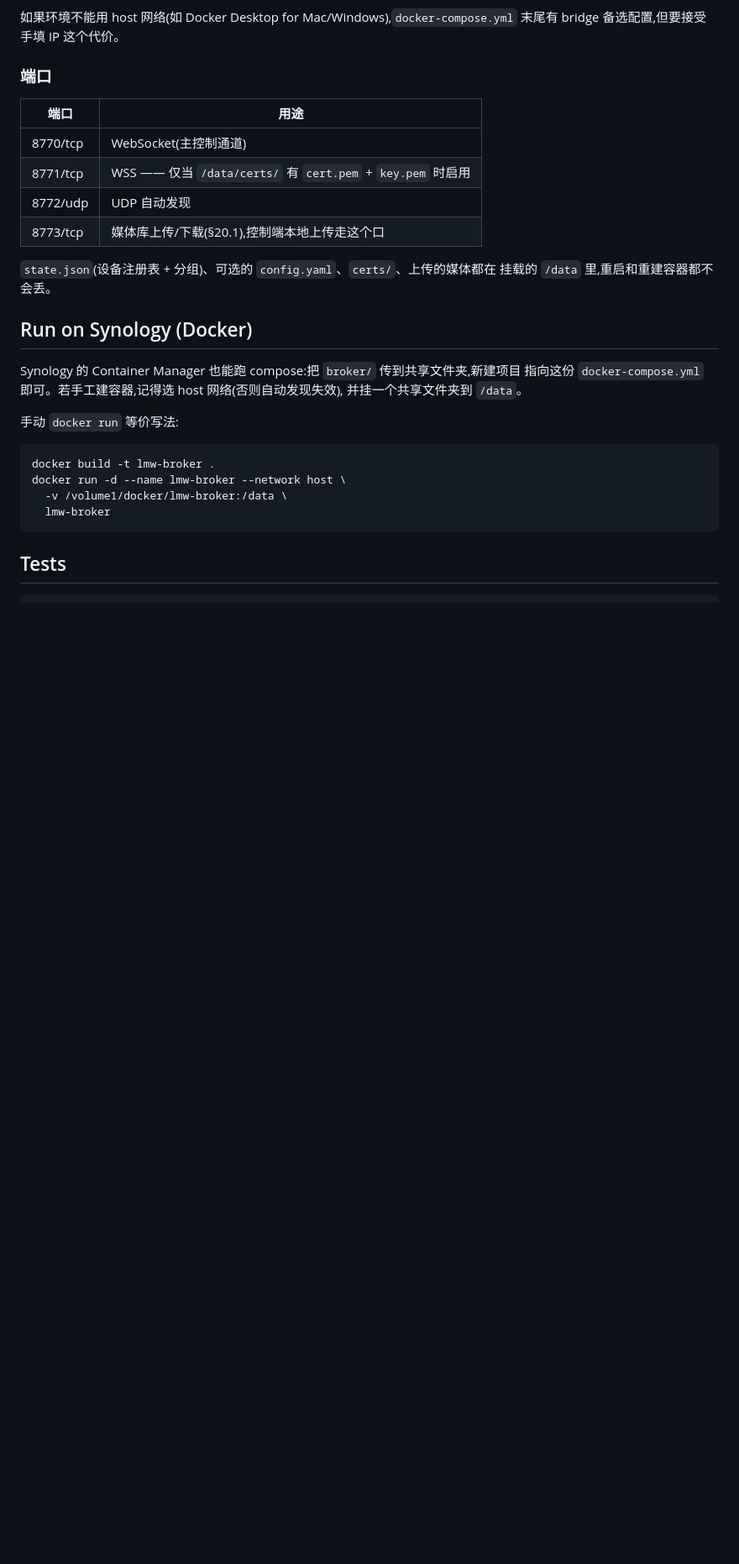
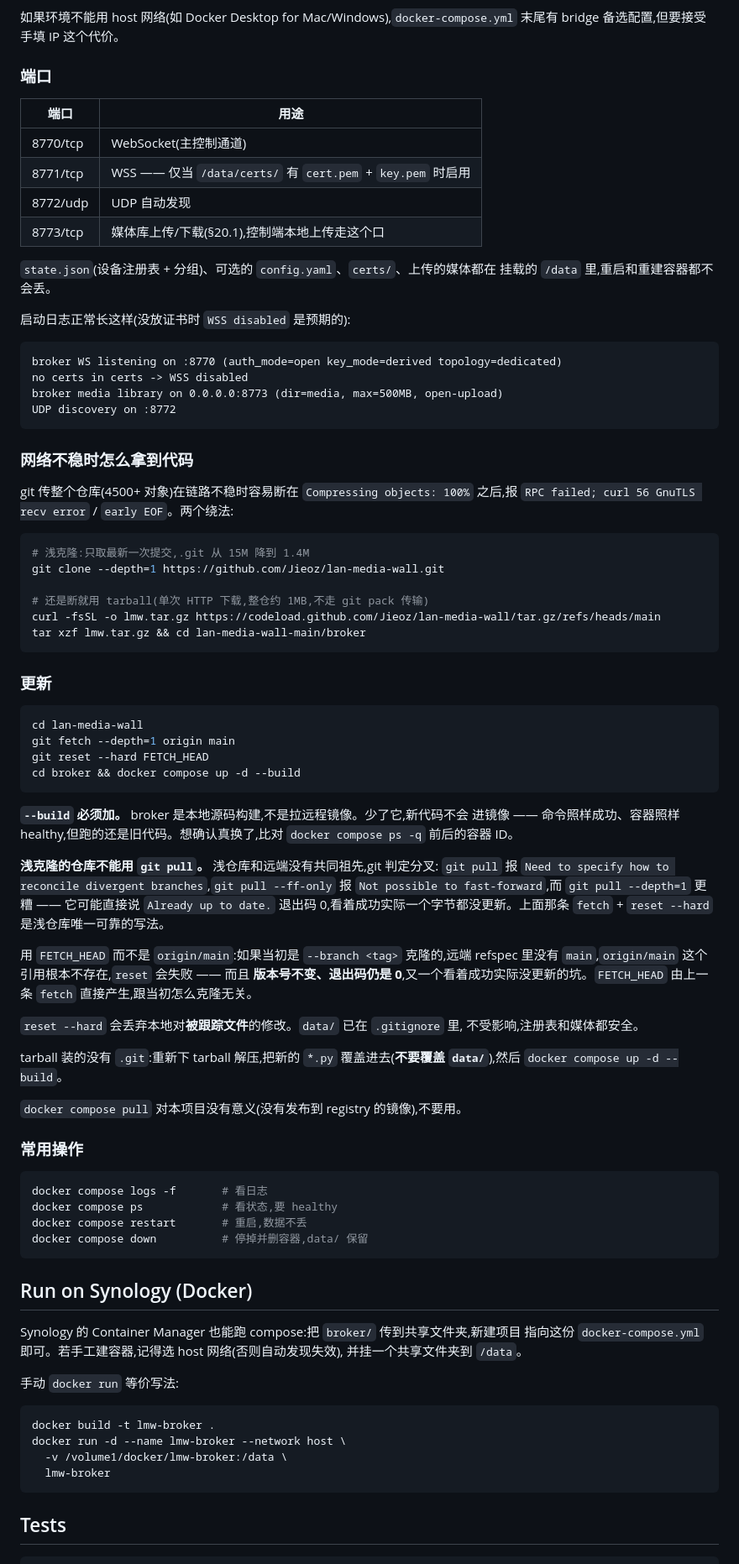
Before and after one commit to Jieoz/lan-media-wall, a Markdown page: broker/README.md, the part around the change. Shown at 84% size. Rendered like a GitHub page; blank space fills up the shorter version.

Commit message:
docs(broker): 补更新流程,修正浅克隆下 git pull 的静默失败 (#18)
上一个 PR 加了 compose 但没写更新流程,只在对话里给过命令 —— 而那些命令在浅克隆
仓库上实测是错的。三个坑都会"看着成功但没更新":

1. git pull --depth=1 → "Already up to date." 退出码 0,一个字节没更新
2. git pull            → fatal: Need to specify how to reconcile divergent branches
3. git pull --ff-only  → fatal: Not possible to fast-forward, aborting

根因:浅仓库只有一个 commit,和远端没有共同祖先,git 判定分叉。

可靠写法(实测从 de99d1f 更新到 5fa3d54,compose 文件正确出现):
    git fetch --depth=1 origin main
    git reset --hard FETCH_HEAD

用 FETCH_HEAD 而不是 origin/main:--branch <tag> 克隆的仓库远端 refspec 里没有
main,origin/main 引用不存在,reset 失败但版本号不变、退出码仍是 0 —— 第四个
同类静默失败。FETCH_HEAD 由上一条 fetch 产生,与克隆方式无关。

broker/README.md 新增:
- 更新流程,含 --build 必须加的原因(本地源码构建,少了它新代码不进镜像但容器
  照样 healthy)、四个静默失败坑、reset --hard 对 data/ 无影响的说明
- 网络不稳时拿代码的两个绕法(--depth=1 浅克隆 15M→1.4M;codeload tarball 约
  1MB 单次 HTTP,不走 git pack 传输)—— 现场实际遇到 curl 56 GnuTLS recv error
- 正常启动日志样例(含 no certs -> WSS disabled 是预期而非故障)
- 常用操作速查

根 README.md:中英文快速上手都补上 compose 两条命令并链到 broker/README.md,
原来只有一句"或 docker 跑,见 broker/README.md",从头读的人得跳一次才知道怎么起。

验证:按 README 新命令端到端实跑 —— v1.19.11 旧仓库 → fetch/reset → up -d
--build → healthy,四行启动日志齐全。tarball 路径同样实跑通过(下载、解压、
构建、healthy、controller/player 握手、UDP announce 应答)。

Co-authored-by: cc <cc@local>

````diff
--- a/broker/README.md
+++ b/broker/README.md
@@ -274,6 +274,70 @@ WebSocket 能连上,但自动发现会静默失效,现场表现为「盒子扫
 `state.json`(设备注册表 + 分组)、可选的 `config.yaml`、`certs/`、上传的媒体都在
 挂载的 `/data` 里,重启和重建容器都不会丢。
 
+启动日志正常长这样(没放证书时 `WSS disabled` 是预期的):
+
+```
+broker WS listening on :8770 (auth_mode=open key_mode=derived topology=dedicated)
+no certs in certs -> WSS disabled
+broker media library on 0.0.0.0:8773 (dir=media, max=500MB, open-upload)
+UDP discovery on :8772
+```
+
+### 网络不稳时怎么拿到代码
+
+git 传整个仓库(4500+ 对象)在链路不稳时容易断在 `Compressing objects: 100%`
+之后,报 `RPC failed; curl 56 GnuTLS recv error` / `early EOF`。两个绕法:
+
+```bash
+# 浅克隆:只取最新一次提交,.git 从 15M 降到 1.4M
+git clone --depth=1 https://github.com/Jieoz/lan-media-wall.git
+
+# 还是断就用 tarball(单次 HTTP 下载,整仓约 1MB,不走 git pack 传输)
+curl -fsSL -o lmw.tar.gz https://codeload.github.com/Jieoz/lan-media-wall/tar.gz/refs/heads/main
+tar xzf lmw.tar.gz && cd lan-media-wall-main/broker
+```
+
+### 更新
+
+```bash
+cd lan-media-wall
+git fetch --depth=1 origin main
+git reset --hard FETCH_HEAD
+cd broker && docker compose up -d --build
+```
+
+**`--build` 必须加。** broker 是本地源码构建,不是拉远程镜像。少了它,新代码不会
+进镜像 —— 命令照样成功、容器照样 healthy,但跑的还是旧代码。想确认真换了,比对
+`docker compose ps -q` 前后的容器 ID。
+
+**浅克隆的仓库不能用 `git pull`。** 浅仓库和远端没有共同祖先,git 判定分叉:
+`git pull` 报 `Need to specify how to reconcile divergent branches`,`git pull --ff-only`
+报 `Not possible to fast-forward`,而 `git pull --depth=1` 更糟 —— 它可能直接说
+`Already up to date.` 退出码 0,看着成功实际一个字节都没更新。上面那条
+`fetch` + `reset --hard` 是浅仓库唯一可靠的写法。
+
+用 `FETCH_HEAD` 而不是 `origin/main`:如果当初是 `--branch <tag>` 克隆的,远端
+refspec 里没有 `main`,`origin/main` 这个引用根本不存在,`reset` 会失败 —— 而且
+**版本号不变、退出码仍是 0**,又一个看着成功实际没更新的坑。`FETCH_HEAD` 由上一条
+`fetch` 直接产生,跟当初怎么克隆无关。
+
+`reset --hard` 会丢弃本地对**被跟踪文件**的修改。`data/` 已在 `.gitignore` 里,
+不受影响,注册表和媒体都安全。
+
+tarball 装的没有 `.git`:重新下 tarball 解压,把新的 `*.py` 覆盖进去(**不要覆盖
+`data/`**),然后 `docker compose up -d --build`。
+
+`docker compose pull` 对本项目没有意义(没有发布到 registry 的镜像),不要用。
+
+### 常用操作
+
+```bash
+docker compose logs -f       # 看日志
+docker compose ps            # 看状态,要 healthy
+docker compose restart       # 重启,数据不丢
+docker compose down          # 停掉并删容器,data/ 保留
+```
+
 ## Run on Synology (Docker)
 
 Synology 的 Container Manager 也能跑 compose:把 `broker/` 传到共享文件夹,新建项目
````
Also changed, not shown: README.md (+17 -2 lines).
